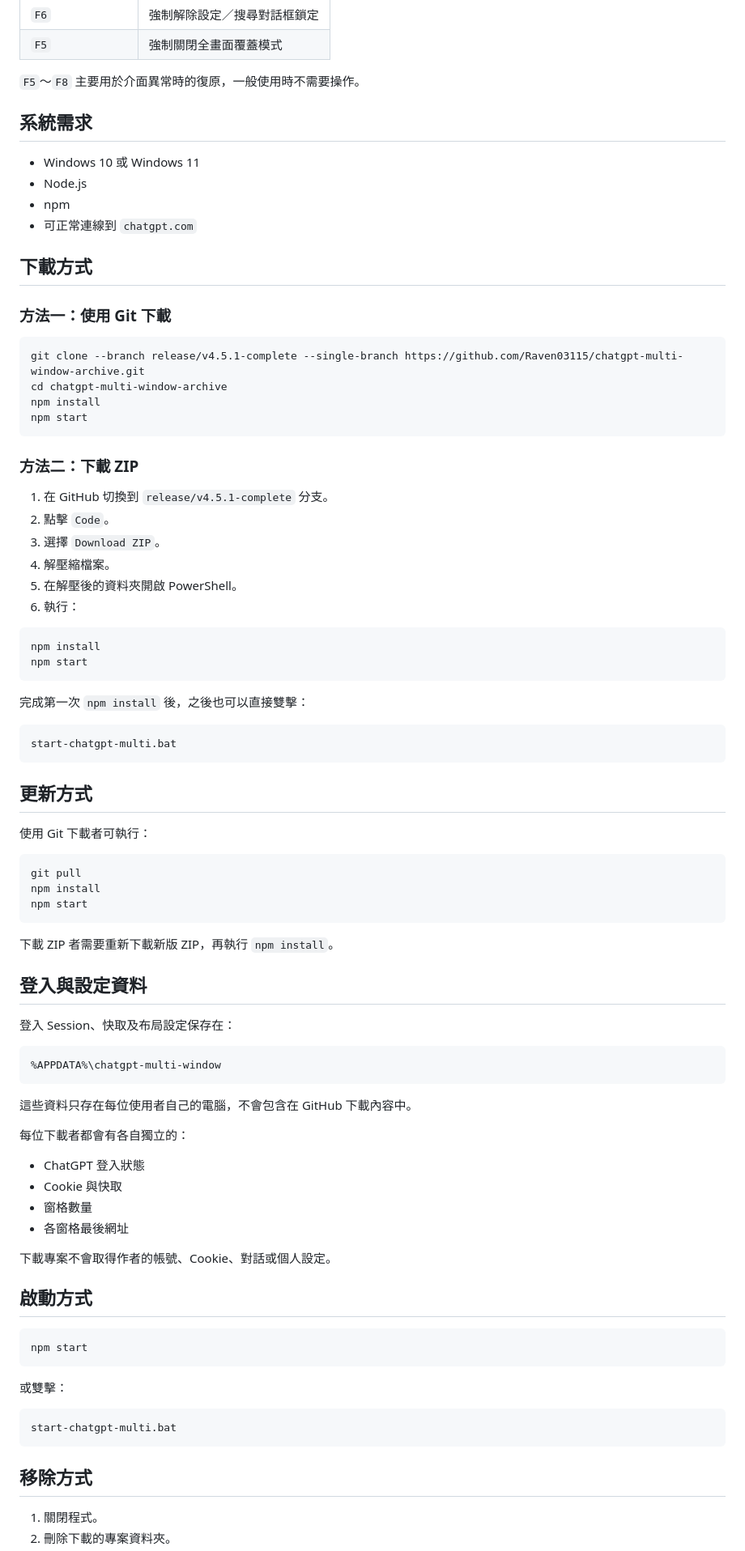
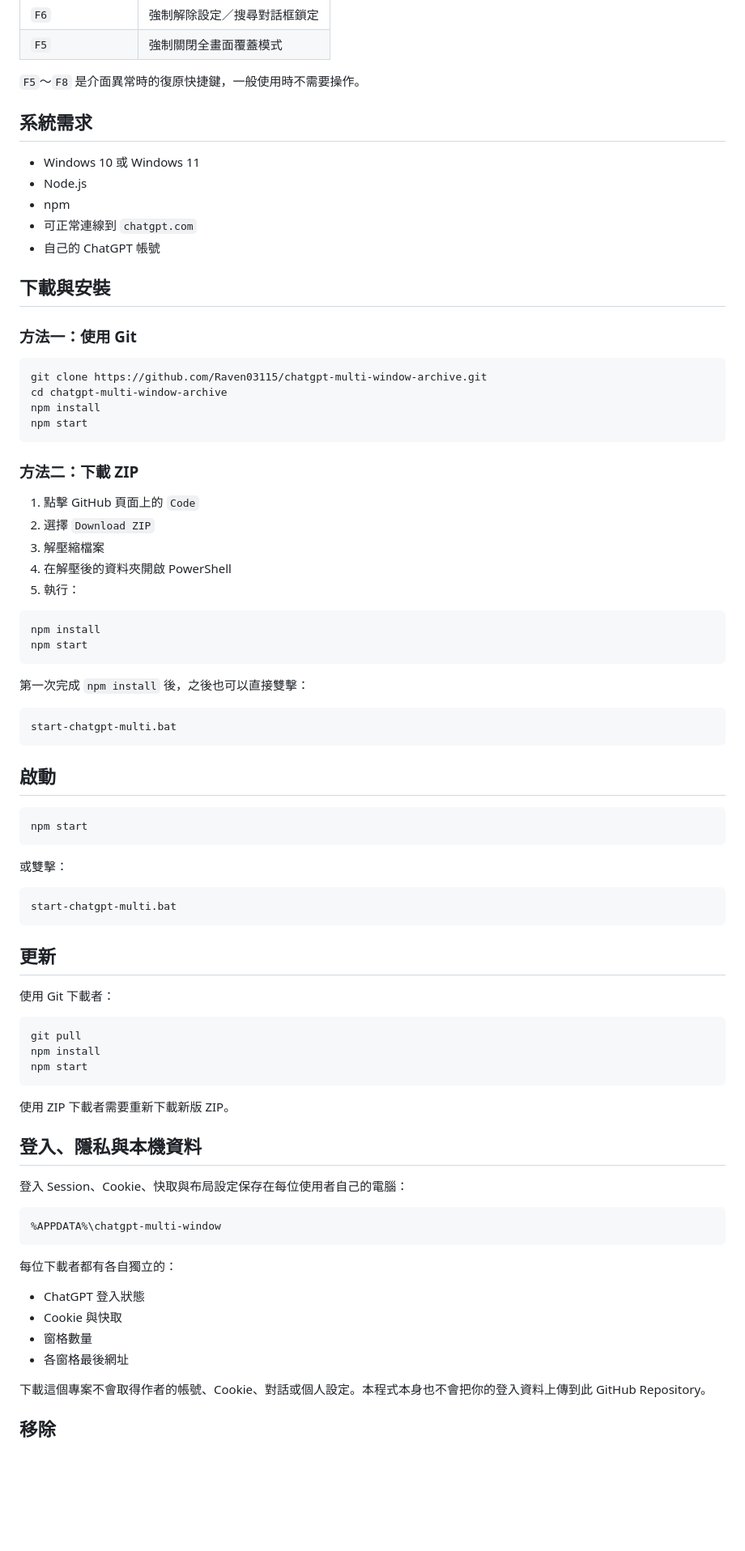
Before and after one commit to Raven03115/chatgpt-multi-window-archive, a Markdown page: README.md, the part around one of its changes. Shown at 81% size. Drawn GitHub-style; blank space fills up the shorter version.

Commit message:
Rewrite README for public users and document single-pane default

````diff
--- a/README.md
+++ b/README.md
@@ -64,7 +63,7 @@ Windows 專用的 Electron 多窗格 ChatGPT 工作區。
 | `F6` | 強制解除設定／搜尋對話框鎖定 |
 | `F5` | 強制關閉全畫面覆蓋模式 |
 
-`F5`～`F8` 主要用於介面異常時的復原，一般使用時不需要操作。
+`F5`～`F8` 是介面異常時的復原快捷鍵，一般使用時不需要操作。
 
 ## 系統需求
 
@@ -72,13 +71,14 @@ Windows 專用的 Electron 多窗格 ChatGPT 工作區。
 - Node.js
 - npm
 - 可正常連線到 `chatgpt.com`
+- 自己的 ChatGPT 帳號
 
-## 下載方式
+## 下載與安裝
 
-### 方法一：使用 Git 下載
+### 方法一：使用 Git
 
 ```powershell
-git clone --branch release/v4.5.1-complete --single-branch https://github.com/Raven03115/chatgpt-multi-window-archive.git
+git clone https://github.com/Raven03115/chatgpt-multi-window-archive.git
 cd chatgpt-multi-window-archive
 npm install
 npm start
@@ -86,56 +86,24 @@ npm start
 
 ### 方法二：下載 ZIP
 
-1. 在 GitHub 切換到 `release/v4.5.1-complete` 分支。
-2. 點擊 `Code`。
-3. 選擇 `Download ZIP`。
-4. 解壓縮檔案。
-5. 在解壓後的資料夾開啟 PowerShell。
-6. 執行：
+1. 點擊 GitHub 頁面上的 `Code`
+2. 選擇 `Download ZIP`
+3. 解壓縮檔案
+4. 在解壓後的資料夾開啟 PowerShell
+5. 執行：
 
 ```powershell
 npm install
 npm start
 ```
 
-完成第一次 `npm install` 後，之後也可以直接雙擊：
+第一次完成 `npm install` 後，之後也可以直接雙擊：
 
 ```text
 start-chatgpt-multi.bat
 ```
 
-## 更新方式
-
-使用 Git 下載者可執行：
-
-```powershell
-git pull
-npm install
-npm start
-```
-
-下載 ZIP 者需要重新下載新版 ZIP，再執行 `npm install`。
-
-## 登入與設定資料
-
-登入 Session、快取及布局設定保存在：
-
-```text
-%APPDATA%\chatgpt-multi-window
-```
-
-這些資料只存在每位使用者自己的電腦，不會包含在 GitHub 下載內容中。
-
-每位下載者都會有各自獨立的：
-
-- ChatGPT 登入狀態
-- Cookie 與快取
-- 窗格數量
-- 各窗格最後網址
-
-下載專案不會取得作者的帳號、Cookie、對話或個人設定。
-
-## 啟動方式
+## 啟動
 
 ```powershell
 npm start
@@ -147,7 +115,34 @@ npm start
 start-chatgpt-multi.bat
 ```
 
-## 移除方式
+## 更新
 
-1. 關閉程式。
-2. 刪除下載的專案資料夾。
+使用 Git 下載者：
+
+```powershell
+git pull
+npm install
+npm start
+```
+
+使用 ZIP 下載者需要重新下載新版 ZIP。
+
+## 登入、隱私與本機資料
+
+登入 Session、Cookie、快取與布局設定保存在每位使用者自己的電腦：
+
+```text
+%APPDATA%\chatgpt-multi-window
+```
+
+每位下載者都有各自獨立的：
+
+- ChatGPT 登入狀態
+- Cookie 與快取
+- 窗格數量
+- 各窗格最後網址
+
+下載這個專案不會取得作者的帳號、Cookie、對話或個人設定。本程式本身也不會把你的登入資料上傳到此 GitHub Repository。
+
+## 移除
+
````
Also changed, not shown: other parts of README.md (+26 -35 lines).
